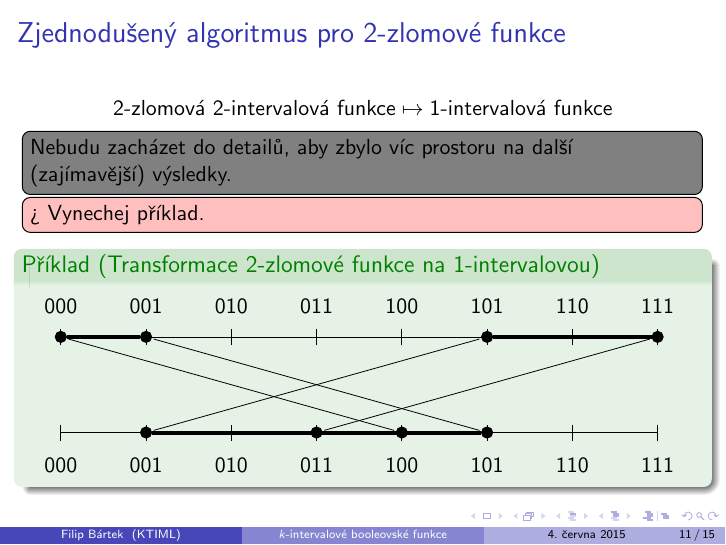
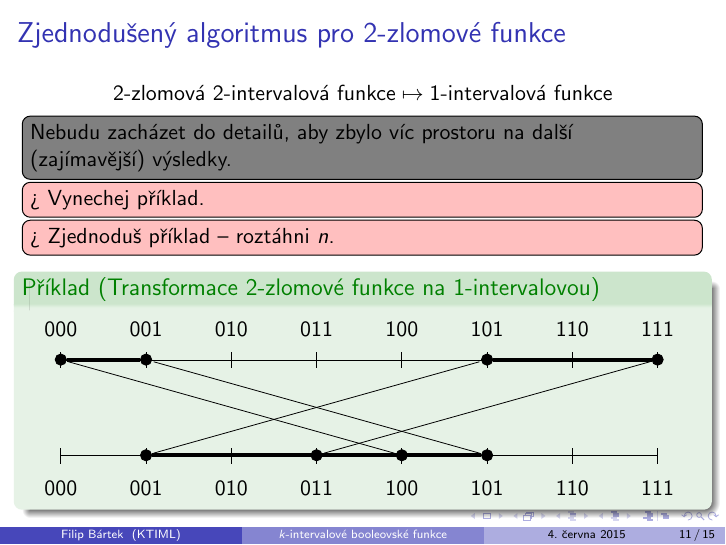
Before and after one commit to filipbartek/ibf, LaTeX slides (defense.tex): page 11 of 21. Compiled offline with pdfLaTeX.

Commit message:
Add a todomaybe

```diff
--- a/defense.tex
+++ b/defense.tex
@@ -297,6 +297,7 @@ $$
 \todonote[inline]{Nebudu zacházet do detailů, aby zbylo víc prostoru na další (zajímavější) výsledky.}
 
 \todomaybe[inline]{Vynechej příklad.}
+\todomaybe[inline]{Zjednoduš příklad -- roztáhni $n$.}
 \begin{example}[Transformace $2$-zlomové funkce na $1$-intervalovou]
 \begin{figure}[h]
 \centering
```
